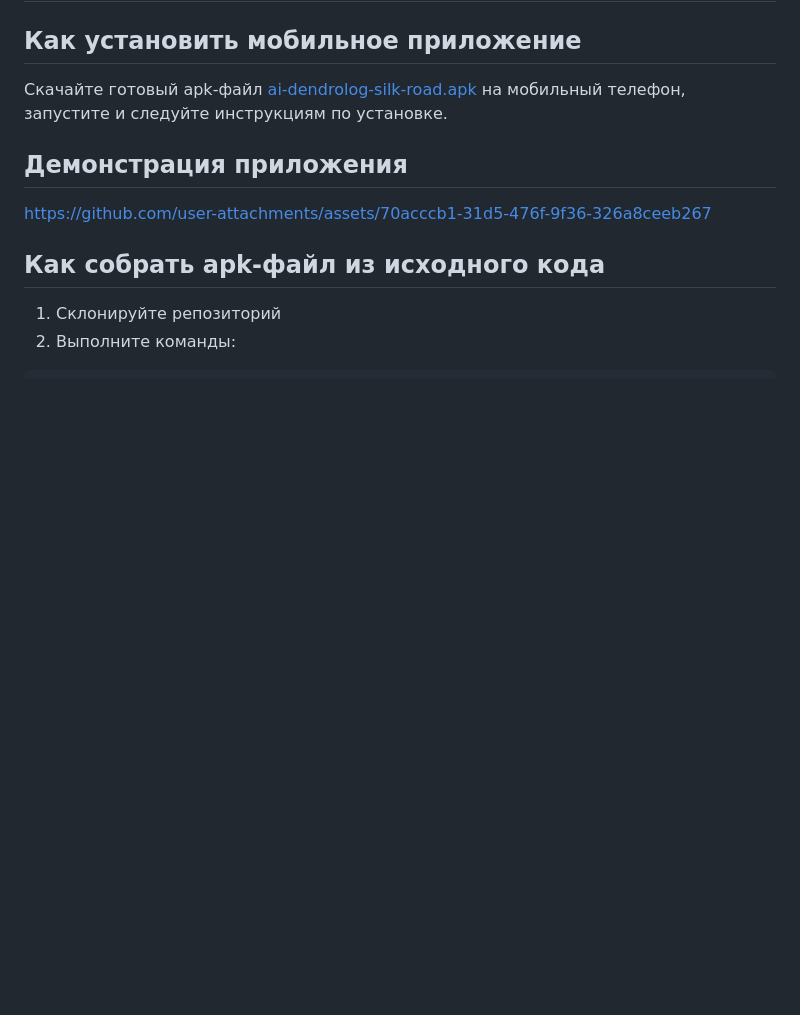
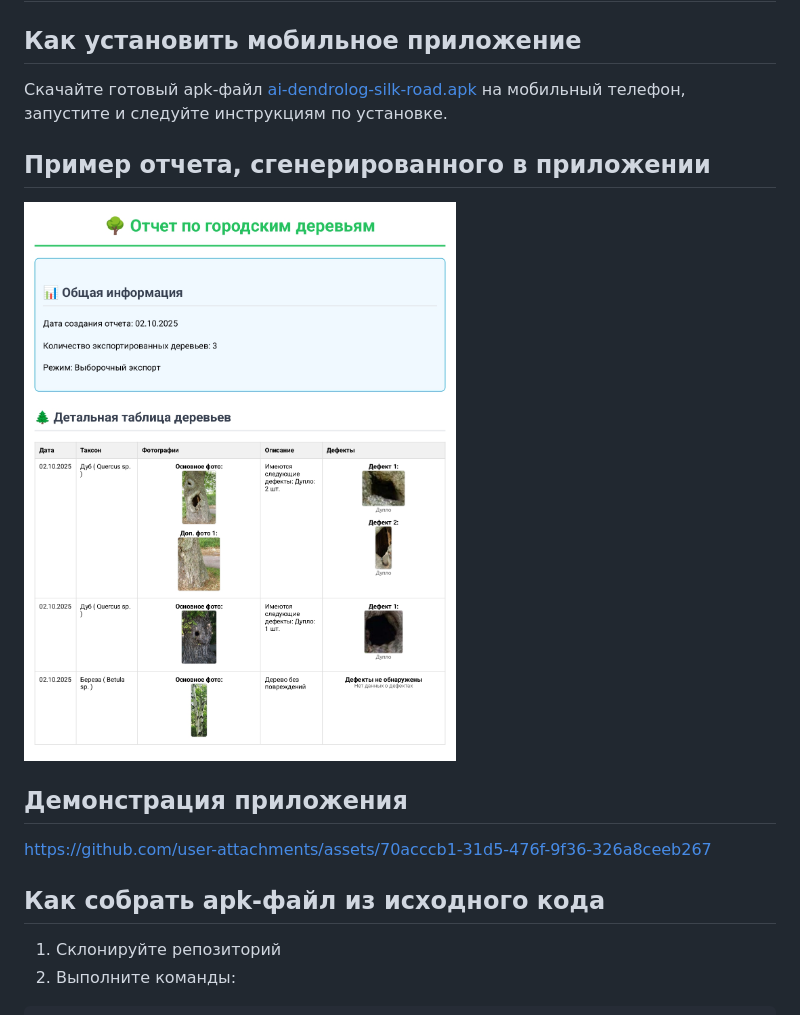
Before and after one commit to Anton-Cherepkov/trees-hackathon-app, a Markdown page: README.md, the part around the change. GitHub-like rendering; pictures changed too: Trees_Report_2025-10-02_22-06-062288470861359909709_page-0001.jpg (added); blank space fills up the shorter version.

Commit message:
example report

```diff
--- a/README.md
+++ b/README.md
@@ -2,6 +2,10 @@
 
 ## Как установить мобильное приложение
 Скачайте готовый apk-файл [ai-dendrolog-silk-road.apk](https://disk.yandex.ru/d/Wa0jW8RNL9MSlQ) на мобильный телефон, запустите и следуйте инструкциям по установке.
+
+## Пример отчета, сгенерированного в приложении
+
+![Пример отчета](Trees_Report_2025-10-02_22-06-062288470861359909709_page-0001.jpg)
 
 ## Демонстрация приложения
 
```
